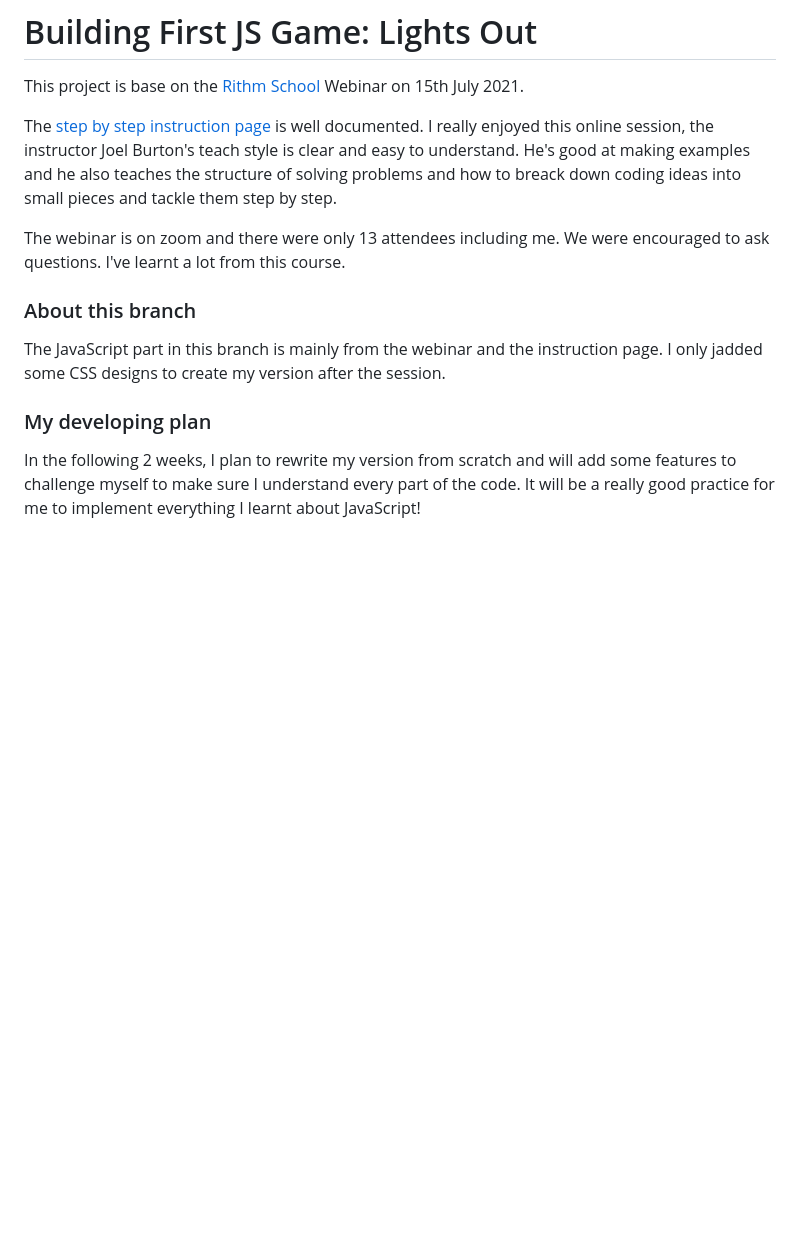
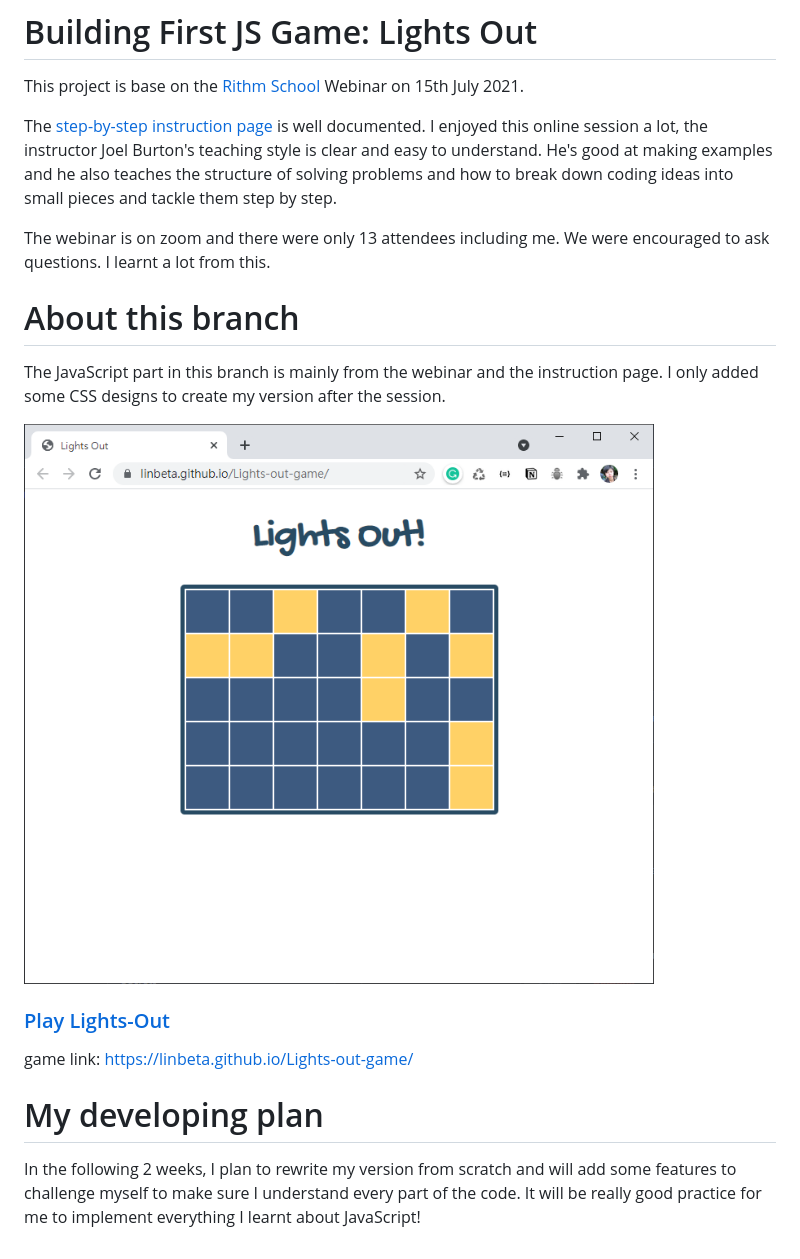
Before and after one commit to linbeta/Lights-out-game, a Markdown page: README.md, the part around the change. Drawn GitHub-style; pictures changed too: images/screenshot_on_webinar_branch.PNG (added); blank space fills up the shorter version.

Commit message:
add screenshot and update README

```diff
--- a/README.md
+++ b/README.md
@@ -2,14 +2,21 @@
 
 This project is base on the [Rithm School](https://www.rithmschool.com/) Webinar on 15th July 2021.
 
-The [step by step instruction page](https://rithm-students-assets.s3.amazonaws.com/meetups/lectures/first-game-lights-out/handout/index.html) is well documented. I really enjoyed this online session, the instructor Joel Burton's teach style is clear and easy to understand. He's good at making examples and he also teaches the structure of solving problems and how to breack down coding ideas into small pieces and tackle them step by step.
+The [step-by-step instruction page](https://rithm-students-assets.s3.amazonaws.com/meetups/lectures/first-game-lights-out/handout/index.html) is well documented. I enjoyed this online session a lot, the instructor Joel Burton's teaching style is clear and easy to understand. He's good at making examples and he also teaches the structure of solving problems and how to break down coding ideas into small pieces and tackle them step by step.
 
-The webinar is on zoom and there were only 13 attendees including me. We were encouraged to ask questions. I've learnt a lot from this course.
 
-### About this branch
+The webinar is on zoom and there were only 13 attendees including me. We were encouraged to ask questions. I learnt a lot from this.
 
-The JavaScript part in this branch is mainly from the webinar and the instruction page. I only jadded some CSS designs to create my version after the session.
 
-### My developing plan
+# About this branch
 
-In the following 2 weeks, I plan to rewrite my version from scratch and will add some features to challenge myself to make sure I understand every part of the code. It will be a really good practice for me to implement everything I learnt about JavaScript!
+The JavaScript part in this branch is mainly from the webinar and the instruction page. I only added some CSS designs to create my version after the session.
+
+![screenshot](./images/screenshot_on_webinar_branch.PNG)
+
+### [Play Lights-Out](https://linbeta.github.io/Lights-out-game/)
+game link: https://linbeta.github.io/Lights-out-game/
+
+# My developing plan
+
+In the following 2 weeks, I plan to rewrite my version from scratch and will add some features to challenge myself to make sure I understand every part of the code. It will be really good practice for me to implement everything I learnt about JavaScript!
```
